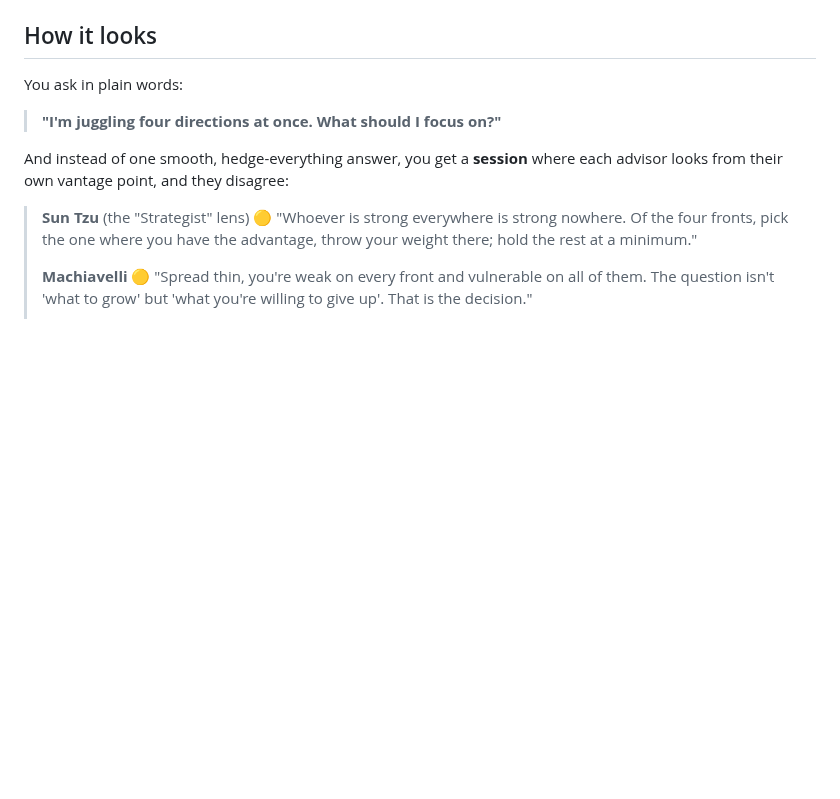
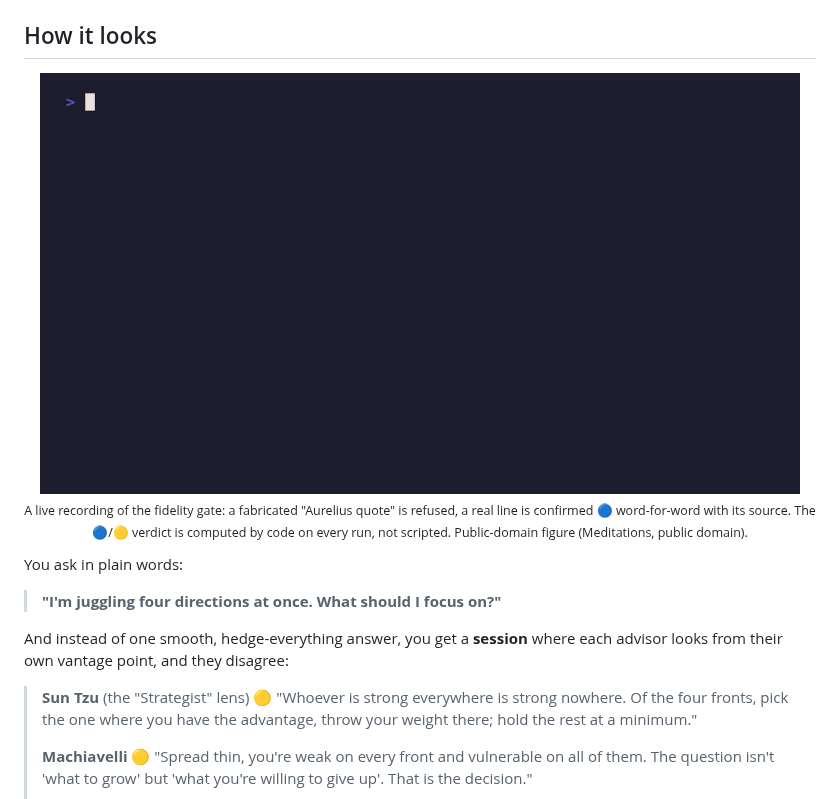
Before and after one commit to ilyautov/consilium-principis, a Markdown page: README.en.md, the part around the change. GitHub-like rendering; pictures changed too: assets/demo-refusal-en.gif (added); blank space fills up the shorter version.

```diff
--- a/README.en.md
+++ b/README.en.md
@@ -65,6 +65,14 @@ the grift by rigor: a verifiable quote and an honest refusal, not "invent an aph
 of a great mind."</sub>
 
 ## How it looks
+
+<div align="center">
+
+<img src="assets/demo-refusal-en.gif" width="760" alt="Consilium refuses a fabricated quote and confirms a real one word-for-word" />
+
+<sub>A live recording of the fidelity gate: a fabricated "Aurelius quote" is refused, a real line is confirmed 🔵 word-for-word with its source. The 🔵/🟡 verdict is computed by code on every run, not scripted. Public-domain figure (Meditations, public domain).</sub>
+
+</div>
 
 You ask in plain words:
 
```
Also changed, not shown: 3 other files.
